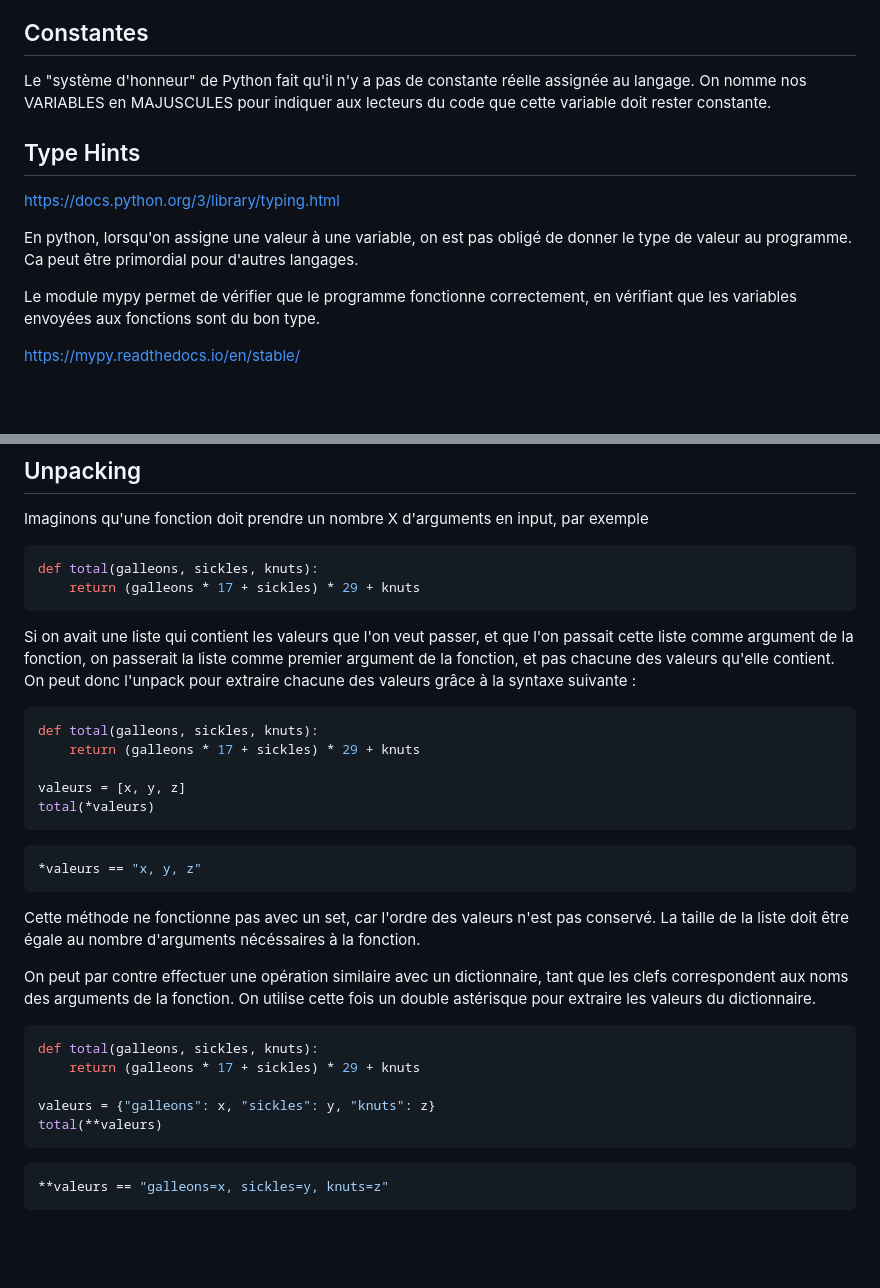
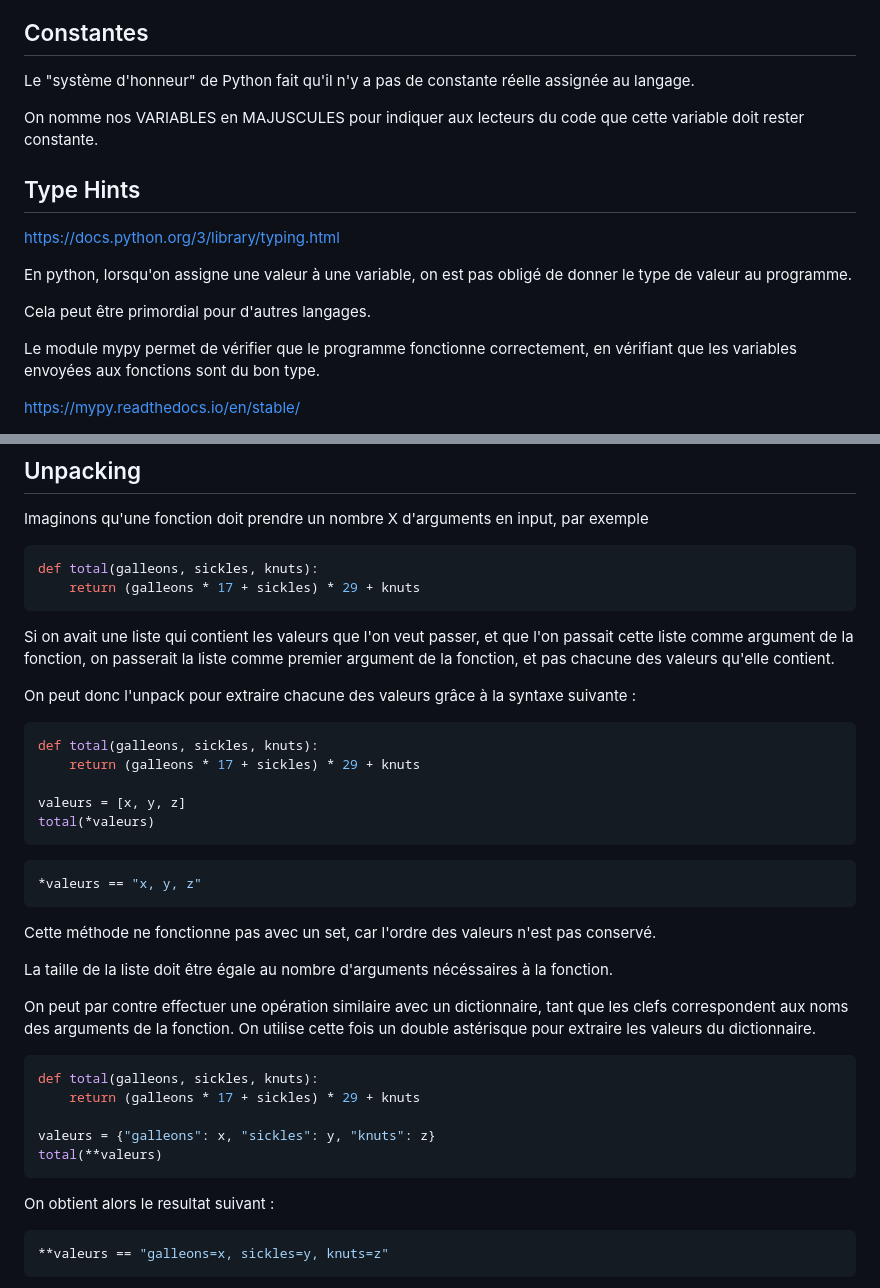
Before and after one commit to iMaisho/perso, a Markdown page: Python/Notes/09_Et Cetera.md, 2 parts joined by grey strips. Drawn GitHub-style; blank space fills up the shorter version.

````diff
--- a/Python/Notes/09_Et Cetera.md
+++ b/Python/Notes/09_Et Cetera.md
@@ -56,6 +61,7 @@ On pourra ensuite utiliser les fonctions ajouter() et retirer() librement sur la
 ## Constantes
 
 Le "système d'honneur" de Python fait qu'il n'y a pas de constante réelle assignée au langage.
+
 On nomme nos VARIABLES en MAJUSCULES pour indiquer aux lecteurs du code que cette variable doit rester constante.
 
 ## Type Hints
@@ -63,9 +69,8 @@ On nomme nos VARIABLES en MAJUSCULES pour indiquer aux lecteurs du code que cett
 https://docs.python.org/3/library/typing.html
 
 En python, lorsqu'on assigne une valeur à une variable, on est pas obligé de donner le type de valeur au programme.
-Ca peut être primordial pour d'autres langages.
 
-
+Cela peut être primordial pour d'autres langages.
 
 Le module mypy permet de vérifier que le programme fonctionne correctement, en vérifiant que les variables envoyées aux fonctions sont du bon type.
 
@@ -149,6 +154,7 @@ def total(galleons, sickles, knuts):
 ```
 
 Si on avait une liste qui contient les valeurs que l'on veut passer, et que l'on passait cette liste comme argument de la fonction, on passerait la liste comme premier argument de la fonction, et pas chacune des valeurs qu'elle contient.
+
 On peut donc l'unpack pour extraire chacune des valeurs grâce à la syntaxe suivante :
 
 ```python
@@ -164,6 +170,7 @@ total(*valeurs)
 
 
 Cette méthode ne fonctionne pas avec un set, car l'ordre des valeurs n'est pas conservé.
+
 La taille de la liste doit être égale au nombre d'arguments nécéssaires à la fonction.
 
 On peut par contre effectuer une opération similaire avec un dictionnaire, tant que les clefs correspondent aux noms des arguments de la fonction. On utilise cette fois un double astérisque pour extraire les valeurs du dictionnaire.
@@ -175,8 +182,8 @@ def total(galleons, sickles, knuts):
 valeurs = {"galleons": x, "sickles": y, "knuts": z}
 total(**valeurs)
 ```
-
-```python
+On obtient alors le resultat suivant :
+```shell
 **valeurs == "galleons=x, sickles=y, knuts=z"
 ```
 
````
Also changed, not shown: other parts of Python/Notes/09_Et Cetera.md (+7 -2 lines).
